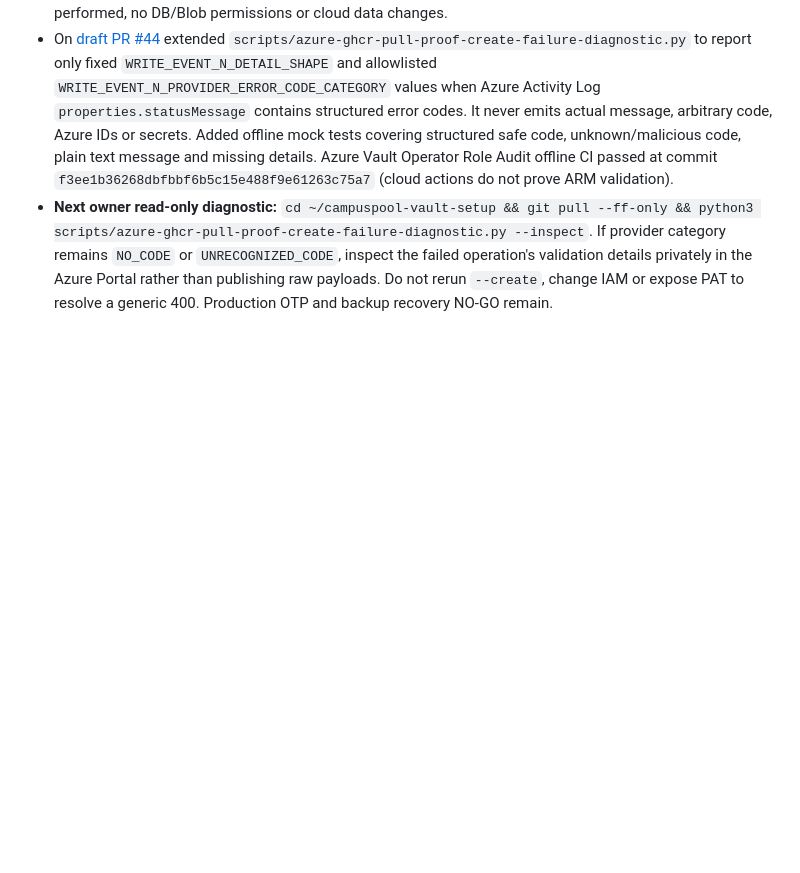
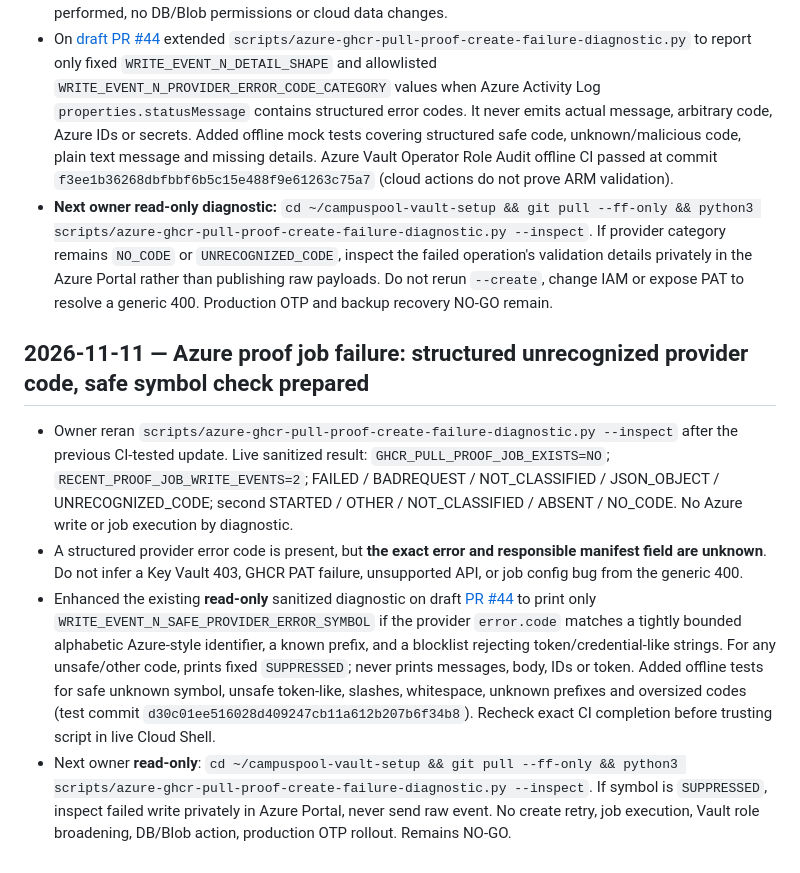
Before and after one commit to sohamsadegaonkar/mit-adt-campuspool, a Markdown page: docs/agents/STATUS.md, the part around the change. Rendered like a GitHub page; blank space fills up the shorter version.

Commit message:
docs(agents): document unrecognized Azure error code and safe proof-job next check

```diff
--- a/docs/agents/STATUS.md
+++ b/docs/agents/STATUS.md
@@ -586,3 +586,11 @@ Historical branch-only checkpoints are retained below. Private travel-intent UI
 - Owner's existing read-only `--inspect` on the actual Azure for Students Cloud Shell confirmed `GHCR_PULL_PROOF_JOB_EXISTS=NO`; two `Microsoft.App/jobs/write` Activity Log events: `FAILED/BADREQUEST/NOT_CLASSIFIED` and `STARTED/OTHER/NOT_CLASSIFIED`. This establishes a failed control-plane job PUT; **Azure's specific validation failure is unknown**. Nothing started, no private image pull performed, no DB/Blob permissions or cloud data changes.
 - On [draft PR #44](https://github.com/sohamsadegaonkar/mit-adt-campuspool/pull/44) extended `scripts/azure-ghcr-pull-proof-create-failure-diagnostic.py` to report only fixed `WRITE_EVENT_N_DETAIL_SHAPE` and allowlisted `WRITE_EVENT_N_PROVIDER_ERROR_CODE_CATEGORY` values when Azure Activity Log `properties.statusMessage` contains structured error codes. It never emits actual message, arbitrary code, Azure IDs or secrets. Added offline mock tests covering structured safe code, unknown/malicious code, plain text message and missing details. Azure Vault Operator Role Audit offline CI passed at commit `f3ee1b36268dbfbbf6b5c15e488f9e61263c75a7` (cloud actions do not prove ARM validation).
 - **Next owner read-only diagnostic:** `cd ~/campuspool-vault-setup && git pull --ff-only && python3 scripts/azure-ghcr-pull-proof-create-failure-diagnostic.py --inspect`. If provider category remains `NO_CODE` or `UNRECOGNIZED_CODE`, inspect the failed operation's validation details privately in the Azure Portal rather than publishing raw payloads. Do not rerun `--create`, change IAM or expose PAT to resolve a generic 400. Production OTP and backup recovery NO-GO remain.
+
+
+## 2026-11-11 — Azure proof job failure: structured unrecognized provider code, safe symbol check prepared
+
+- Owner reran `scripts/azure-ghcr-pull-proof-create-failure-diagnostic.py --inspect` after the previous CI-tested update. Live sanitized result: `GHCR_PULL_PROOF_JOB_EXISTS=NO`; `RECENT_PROOF_JOB_WRITE_EVENTS=2`; FAILED / BADREQUEST / NOT_CLASSIFIED / JSON_OBJECT / UNRECOGNIZED_CODE; second STARTED / OTHER / NOT_CLASSIFIED / ABSENT / NO_CODE. No Azure write or job execution by diagnostic.
+- A structured provider error code is present, but **the exact error and responsible manifest field are unknown**. Do not infer a Key Vault 403, GHCR PAT failure, unsupported API, or job config bug from the generic 400.
+- Enhanced the existing **read-only** sanitized diagnostic on draft [PR #44](https://github.com/sohamsadegaonkar/mit-adt-campuspool/pull/44) to print only `WRITE_EVENT_N_SAFE_PROVIDER_ERROR_SYMBOL` if the provider `error.code` matches a tightly bounded alphabetic Azure-style identifier, a known prefix, and a blocklist rejecting token/credential-like strings. For any unsafe/other code, prints fixed `SUPPRESSED`; never prints messages, body, IDs or token. Added offline tests for safe unknown symbol, unsafe token-like, slashes, whitespace, unknown prefixes and oversized codes (test commit `d30c01ee516028d409247cb11a612b207b6f34b8`). Recheck exact CI completion before trusting script in live Cloud Shell.
+- Next owner **read-only**: `cd ~/campuspool-vault-setup && git pull --ff-only && python3 scripts/azure-ghcr-pull-proof-create-failure-diagnostic.py --inspect`. If symbol is `SUPPRESSED`, inspect failed write privately in Azure Portal, never send raw event. No create retry, job execution, Vault role broadening, DB/Blob action, production OTP rollout. Remains NO-GO.
```
